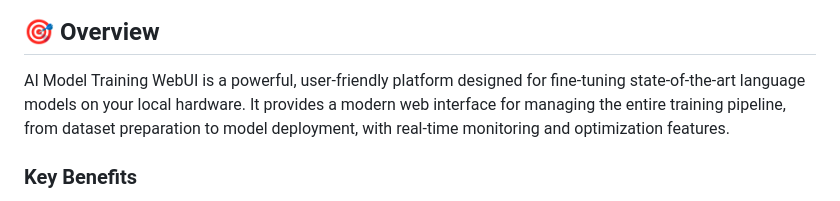
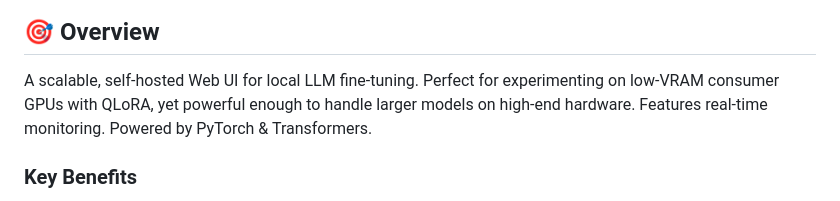
Before and after one commit to MarkusAureus/ai-model-training-center-webui, a Markdown page: README.md, the part around the change. GitHub-like rendering.

```diff
--- a/README.md
+++ b/README.md
@@ -12,7 +12,7 @@ A comprehensive web-based platform for fine-tuning Large Language Models (LLMs)
 
 ## 🎯 Overview
 
-AI Model Training WebUI is a powerful, user-friendly platform designed for fine-tuning state-of-the-art language models on your local hardware. It provides a modern web interface for managing the entire training pipeline, from dataset preparation to model deployment, with real-time monitoring and optimization features.
+A scalable, self-hosted Web UI for local LLM fine-tuning. Perfect for experimenting on low-VRAM consumer GPUs with QLoRA, yet powerful enough to handle larger models on high-end hardware. Features real-time monitoring. Powered by PyTorch & Transformers.
 
 ### Key Benefits
 
```
